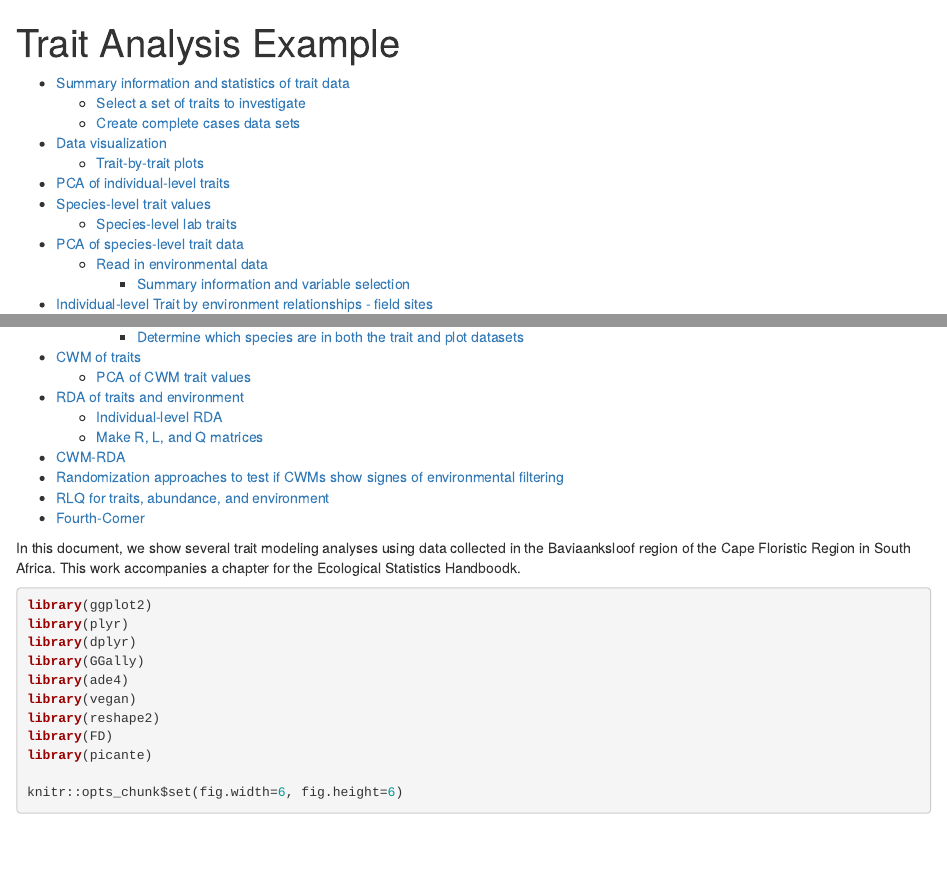
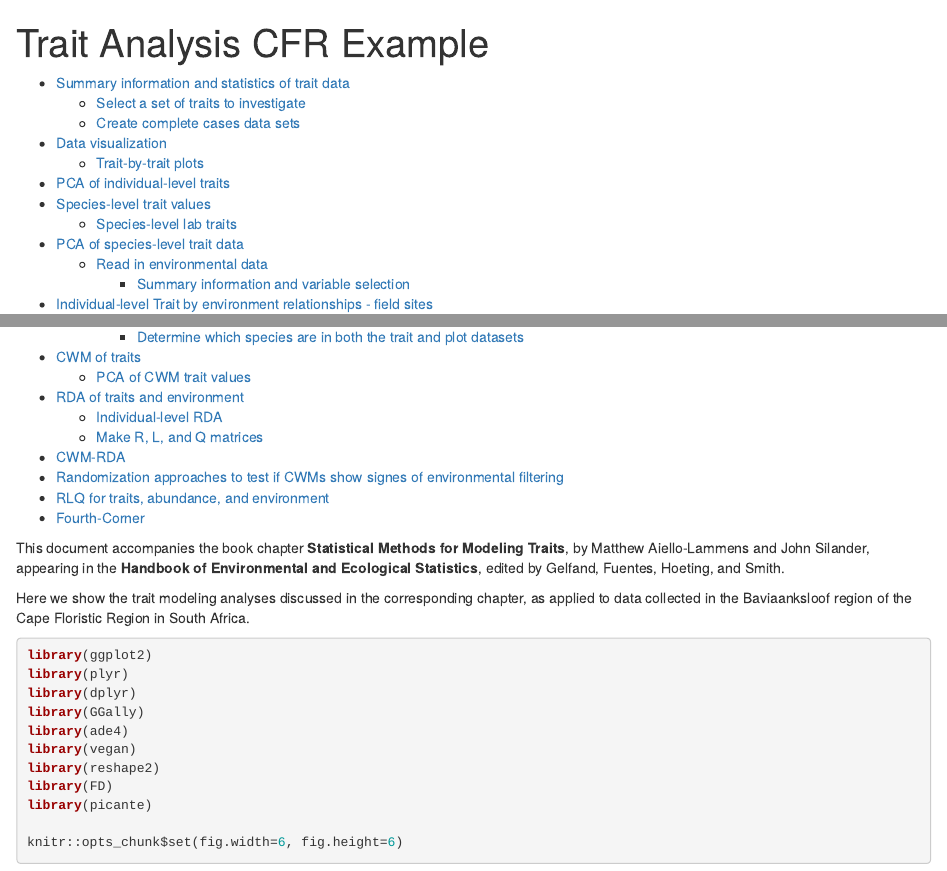
Before and after one commit to mlammens/Trait-Modeling, an R Markdown document (trait-analysis-cfr-example.Rmd): the page in a window 1100 px wide, from its top, and a second part further down, joined at a grey line. Rendered offline with R 4.5, knitr and Pandoc, with nearby package versions; some code elsewhere in the file could not run offline.

Commit message:
Renamed cfr example file and began process of making these two documents consistent

````diff
--- a/trait-analysis-example.Rmd
+++ b/trait-analysis-cfr-example.Rmd
@@ -1,5 +1,5 @@
 ---
-title: "Trait Analysis Example"
+title: "Trait Analysis CFR Example"
 output:
   html_document:
     toc: yes
@@ -7,9 +7,9 @@ output:
     toc: yes
 ---
 
+This document accompanies the book chapter **Statistical Methods for Modeling Traits**, by Matthew Aiello-Lammens and John Silander, appearing in the **Handbook of Environmental and Ecological Statistics**, edited by Gelfand, Fuentes, Hoeting, and Smith.
 
-In this document, we show several trait modeling analyses using data collected in the Baviaanksloof region of the Cape Floristic Region in South Africa.
-This work accompanies a chapter for the Ecological Statistics Handboodk.
+Here we show the trait modeling analyses discussed in the corresponding chapter, as applied to data collected in the Baviaanksloof region of the Cape Floristic Region in South Africa.
 
 ```{r, message=FALSE}
 library(ggplot2)
````
Also changed, not shown: trait-analysis-simulation-example.Rmd (+3 -3 lines), trait-analysis-cfr-example.Rmd (2 more changed lines).
